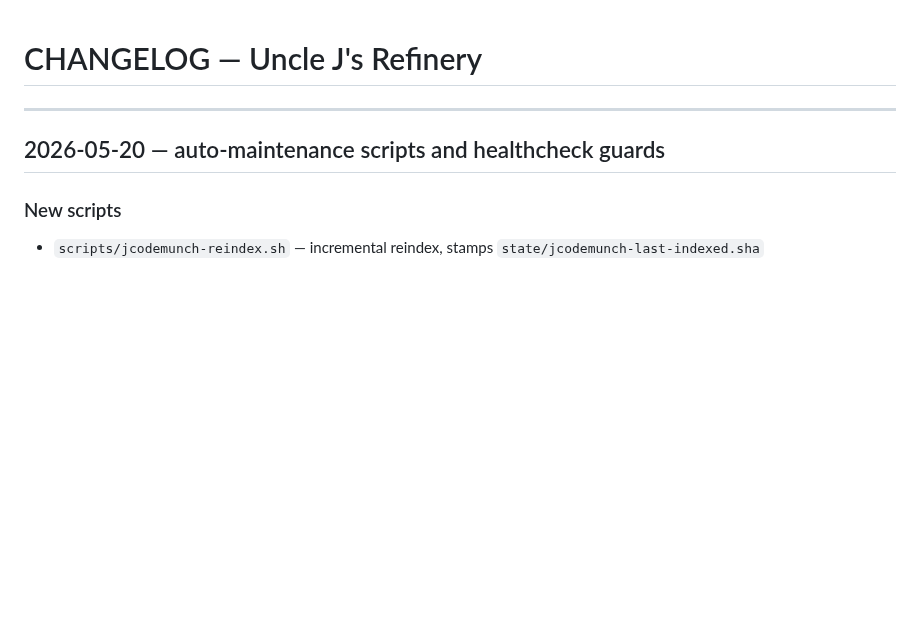
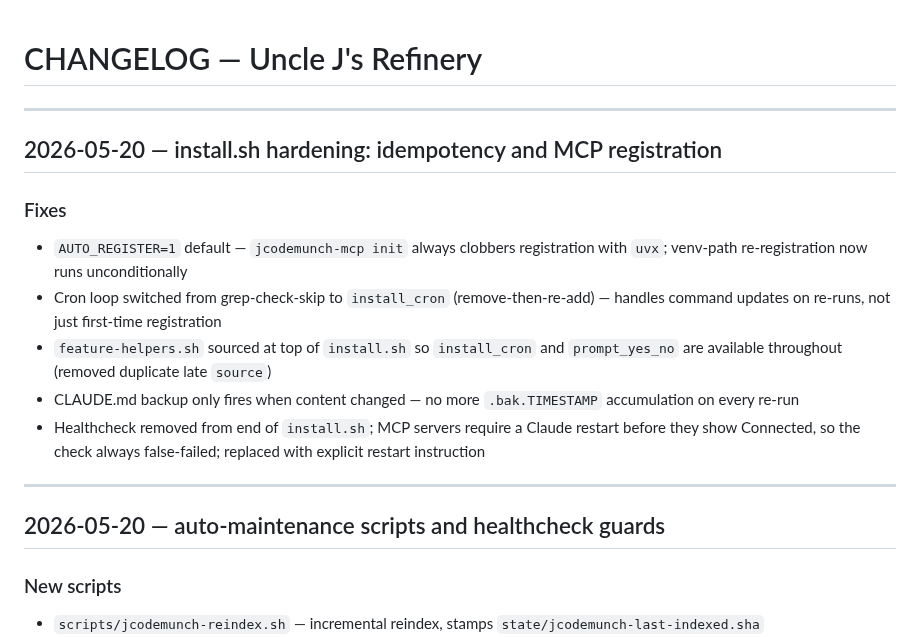
Before and after one commit to williamblair333/Uncle-J-s-Refinery, a Markdown page: CHANGELOG.md, the part around the change. GitHub-like rendering; blank space fills up the shorter version.

Commit message:
docs: update CHANGELOG and HANDOFF for install.sh hardening
Co-Authored-By: Claude Sonnet 4.6 <noreply@anthropic.com>

```diff
--- a/CHANGELOG.md
+++ b/CHANGELOG.md
@@ -1,4 +1,15 @@
 # CHANGELOG — Uncle J's Refinery
+
+---
+
+## 2026-05-20 — install.sh hardening: idempotency and MCP registration
+
+### Fixes
+- `AUTO_REGISTER=1` default — `jcodemunch-mcp init` always clobbers registration with `uvx`; venv-path re-registration now runs unconditionally
+- Cron loop switched from grep-check-skip to `install_cron` (remove-then-re-add) — handles command updates on re-runs, not just first-time registration
+- `feature-helpers.sh` sourced at top of `install.sh` so `install_cron` and `prompt_yes_no` are available throughout (removed duplicate late `source`)
+- CLAUDE.md backup only fires when content changed — no more `.bak.TIMESTAMP` accumulation on every re-run
+- Healthcheck removed from end of `install.sh`; MCP servers require a Claude restart before they show Connected, so the check always false-failed; replaced with explicit restart instruction
 
 ---
 
```
Also changed, not shown: HANDOFF.md (+3 -0 lines).
